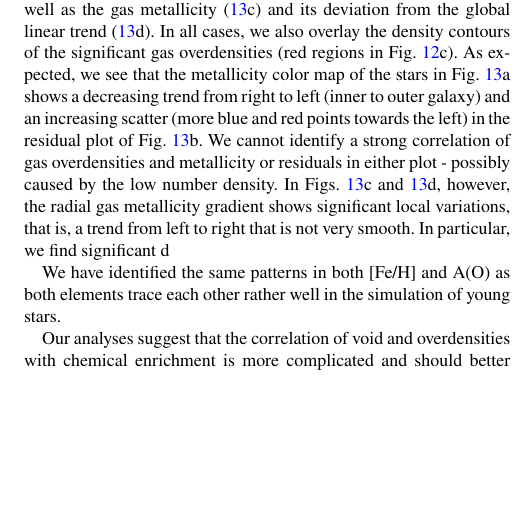
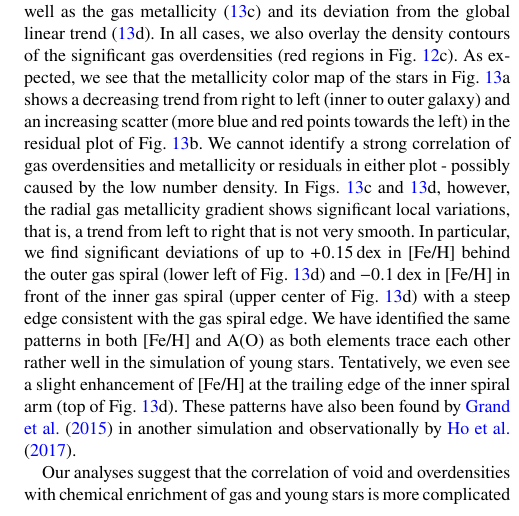
Before and after one commit to svenbuder/nihao_radial_metallicity_gradients, a LaTeX paper (nihao_radial_metallicity_gradients.tex): part of one column of page 11 of 21, cut so that both start at the same text, the shorter picture padded with empty space. Compiled offline with pdfLaTeX; a LaTeX package or settings file that is missing is left out.

Commit message:
Updates from Overleaf

```diff
--- a/nihao_radial_metallicity_gradients.tex
+++ b/nihao_radial_metallicity_gradients.tex
@@ -369,14 +369,6 @@ In Sections~\ref{sec:coherence_vertical_radial_metallicity_gradients} and \ref{s
     \label{fig:tracing_young_stars_and_gas_in_angles}
 \end{figure}
 
-These stellar voids pose the question if they are also void of gas thus suggesting the gas has shifted to the more enhanced regions. In Fig.~\ref{fig:tracing_young_stars_and_gas_in_angles} we are thus tracing both the spatial distribution of gas as colored density distribution and stars as grey contour lines and gas. We find that while stars and gas trace each other in the vertical direction, we do not always see a match between the two tracers in the radial direction. In particular, we do find a significant amount of gas around the stellar void of $\varphi_\mathrm{Gal.} \sim 180\,\mathrm{deg}$ and ${R_\mathrm{Gal.} \sim 8-11\,\mathrm{kpc}}$ in Figs.~\ref{fig:tracing_young_stars_and_gas_in_angles}e and \ref{fig:tracing_young_stars_and_gas_in_angles}f. This gas seems to be more tightly concentrated though for example in the tight wave around $R_\mathrm{Gal.} \sim 8-11\,\mathrm{kpc}$ in Fig.~\ref{fig:tracing_young_stars_and_gas_in_angles}e. We also note that significant gas overdensities, for example around $\varphi_\mathrm{Gal.} \sim 0-45\,\mathrm{deg}$ and $R_\mathrm{Gal.} \sim 7\,\mathrm{kpc}$ in Fig.~\ref{fig:tracing_young_stars_and_gas_in_angles}a do not seem to correlate with significant overenhancement in iron abundance (compare to Fig.~\ref{fig:radial_metallicity_gradients_mw_in_angles}a and Fig.~\ref{fig:linear_radial_metallicity_gradients_mw_in_angles}). While we see a hint of a coinciding deviation of $\Delta\mathrm{[Fe/H]}$ for larger deviations from the galactic plane $\Delta z$ in the upturning outer region of Fig.~\ref{fig:tracing_young_stars_and_gas_in_angles}f, this does not seem to be the case for the downturning outer region of Figs.~\ref{fig:tracing_young_stars_and_gas_in_angles}b and \ref{fig:tracing_young_stars_and_gas_in_angles}i.
-
-As the edge-on projection is not providing conclusive insights, we are now looking into the phase-on projection in Fig.~\ref{fig:overdensities_mw_vs_nihao}. We have chosen a region of the simulated galaxy whose gas density at solar radius (Fig.~\ref{fig:overdensities_mw_vs_nihao}c) matches with the recently measured distribution of young stars in the Milky Way at face value (Fig.~\ref{fig:overdensities_mw_vs_nihao}a) by \citet{Poggio2021}. Comparing simulated gas and observed young stars is preferable in this case, as the density of simulated stars is too low to easily identify overdensities (Fig.~\ref{fig:overdensities_mw_vs_nihao}b). The region and its gas spiral structures appears to be representative, as these structures exist throughout the whole galaxy (see Fig.~\ref{fig:stars_and_gas_overview}d).
-
-In the different panels of Fig.~\ref{fig:nihao_gas_stars_density_overlay}, we thus showing this representative region of the galaxy, but color each spatial bin by stellar metallicity (\ref{fig:nihao_gas_stars_density_overlay}a) the deviation from the global linear trend (\ref{fig:nihao_gas_stars_density_overlay}b) as well as the gas metallicity (\ref{fig:nihao_gas_stars_density_overlay}c) and its deviation from the global linear trend (\ref{fig:nihao_gas_stars_density_overlay}d). In all cases, we also overlay the density contours of the significant gas overdensities (red regions in Fig.~\ref{fig:overdensities_mw_vs_nihao}c). As expected, we see that the metallicity color map of the stars in Fig.~\ref{fig:nihao_gas_stars_density_overlay}a shows a decreasing trend from right to left (inner to outer galaxy) and an increasing scatter (more blue and red points towards the left) in the residual plot of Fig.~\ref{fig:nihao_gas_stars_density_overlay}b. We cannot identify a strong correlation of gas overdensities and metallicity or residuals in either plot - possibly caused by the low number density. In Figs.~\ref{fig:nihao_gas_stars_density_overlay}c and \ref{fig:nihao_gas_stars_density_overlay}d, however, the radial gas metallicity gradient shows significant local variations, that is, a trend from left to right that is not very smooth. In particular, we find significant d
-
-We have identified the same patterns in both [Fe/H] and A(O) as both elements trace each other rather well in the simulation of young stars.
-
 \begin{figure*}
     \centering
     \includegraphics[width=\textwidth]{figures/overdensities_mw_vs_nihao.png}
@@ -391,7 +383,13 @@ We have identified the same patterns in both [Fe/H] and A(O) as both elements tr
     \label{fig:nihao_gas_stars_density_overlay}
 \end{figure*}
 
-Our analyses suggest that the correlation of void and overdensities with chemical enrichment is more complicated and should better be followed up by tracing these structures over simulation lookback time in a future follow-up analysis. This could also involve the tracing of star formation bursts and disk instabilities \citep{Sanchez2014, SanchezBlazquez2014, Ho2015}. Rather than going back in simulation time, the present simulation data of a single snapshot in time already allows us to look back in terms of stellar lifetime, as we discuss subsequently.
+These stellar voids pose the question if they are also void of gas thus suggesting the gas has shifted to the more enhanced regions. In Fig.~\ref{fig:tracing_young_stars_and_gas_in_angles} we are thus tracing both the spatial distribution of gas as colored density distribution and stars as grey contour lines and gas. We find that while stars and gas trace each other in the vertical direction, we do not always see a match between the two tracers in the radial direction. In particular, we do find a significant amount of gas around the stellar void of $\varphi_\mathrm{Gal.} \sim 180\,\mathrm{deg}$ and ${R_\mathrm{Gal.} \sim 8-11\,\mathrm{kpc}}$ in Figs.~\ref{fig:tracing_young_stars_and_gas_in_angles}e and \ref{fig:tracing_young_stars_and_gas_in_angles}f. This gas seems to be more tightly concentrated though for example in the tight wave around $R_\mathrm{Gal.} \sim 8-11\,\mathrm{kpc}$ in Fig.~\ref{fig:tracing_young_stars_and_gas_in_angles}e. We also note that significant gas overdensities, for example around $\varphi_\mathrm{Gal.} \sim 0-45\,\mathrm{deg}$ and $R_\mathrm{Gal.} \sim 7\,\mathrm{kpc}$ in Fig.~\ref{fig:tracing_young_stars_and_gas_in_angles}a do not seem to correlate with significant overenhancement in iron abundance (compare to Fig.~\ref{fig:radial_metallicity_gradients_mw_in_angles}a and Fig.~\ref{fig:linear_radial_metallicity_gradients_mw_in_angles}). While we see a hint of a coinciding deviation of $\Delta\mathrm{[Fe/H]}$ for larger deviations from the galactic plane $\Delta z$ in the upturning outer region of Fig.~\ref{fig:tracing_young_stars_and_gas_in_angles}f, this does not seem to be the case for the downturning outer region of Figs.~\ref{fig:tracing_young_stars_and_gas_in_angles}b and \ref{fig:tracing_young_stars_and_gas_in_angles}i.
+
+As the edge-on projection is not providing conclusive insights, we are now looking into the phase-on projection in Fig.~\ref{fig:overdensities_mw_vs_nihao}. We have chosen a region of the simulated galaxy whose gas density at solar radius (Fig.~\ref{fig:overdensities_mw_vs_nihao}c) matches with the recently measured distribution of young stars in the Milky Way at face value (Fig.~\ref{fig:overdensities_mw_vs_nihao}a) by \citet{Poggio2021}. Comparing simulated gas and observed young stars is preferable in this case, as the density of simulated stars is too low to easily identify overdensities (Fig.~\ref{fig:overdensities_mw_vs_nihao}b). The region and its gas spiral structures appears to be representative, as these structures exist throughout the whole galaxy (see Fig.~\ref{fig:stars_and_gas_overview}d).
+
+In the different panels of Fig.~\ref{fig:nihao_gas_stars_density_overlay}, we thus showing this representative region of the galaxy, but color each spatial bin by stellar metallicity (\ref{fig:nihao_gas_stars_density_overlay}a) the deviation from the global linear trend (\ref{fig:nihao_gas_stars_density_overlay}b) as well as the gas metallicity (\ref{fig:nihao_gas_stars_density_overlay}c) and its deviation from the global linear trend (\ref{fig:nihao_gas_stars_density_overlay}d). In all cases, we also overlay the density contours of the significant gas overdensities (red regions in Fig.~\ref{fig:overdensities_mw_vs_nihao}c). As expected, we see that the metallicity color map of the stars in Fig.~\ref{fig:nihao_gas_stars_density_overlay}a shows a decreasing trend from right to left (inner to outer galaxy) and an increasing scatter (more blue and red points towards the left) in the residual plot of Fig.~\ref{fig:nihao_gas_stars_density_overlay}b. We cannot identify a strong correlation of gas overdensities and metallicity or residuals in either plot - possibly caused by the low number density. In Figs.~\ref{fig:nihao_gas_stars_density_overlay}c and \ref{fig:nihao_gas_stars_density_overlay}d, however, the radial gas metallicity gradient shows significant local variations, that is, a trend from left to right that is not very smooth. In particular, we find significant deviations of up to $+0.15\,\mathrm{dex}$ in [Fe/H] behind the outer gas spiral (lower left of Fig.~\ref{fig:nihao_gas_stars_density_overlay}d) and $-0.1\,\mathrm{dex}$ in [Fe/H] in front of the inner gas spiral (upper center of Fig.~\ref{fig:nihao_gas_stars_density_overlay}d) with a steep edge consistent with the gas spiral edge. We have identified the same patterns in both [Fe/H] and A(O) as both elements trace each other rather well in the simulation of young stars. Tentatively, we even see a slight enhancement of [Fe/H] at the trailing edge of the inner spiral arm (top of Fig.~\ref{fig:nihao_gas_stars_density_overlay}d). These patterns have also been found by \citet{Grand2015} in another simulation and observationally by \citet{Ho2017c}.
+
+Our analyses suggest that the correlation of void and overdensities with chemical enrichment of gas and young stars is more complicated and should better be followed up by tracing these structures over simulation look-back time in a dedicated follow-up analysis. This could also involve the tracing of star formation bursts and disk instabilities \citep{Sanchez2014, SanchezBlazquez2014, Ho2015} as well as tracing how much self-enrichment as well as mixing and dilution takes place around the gas spirals \citep{Ho2017c}. Rather than going back in simulation time, the present simulation data of a single snapshot in time already allows us to look back in terms of stellar lifetime, as we discuss subsequently.
 
 \begin{figure}
     \centering
```
